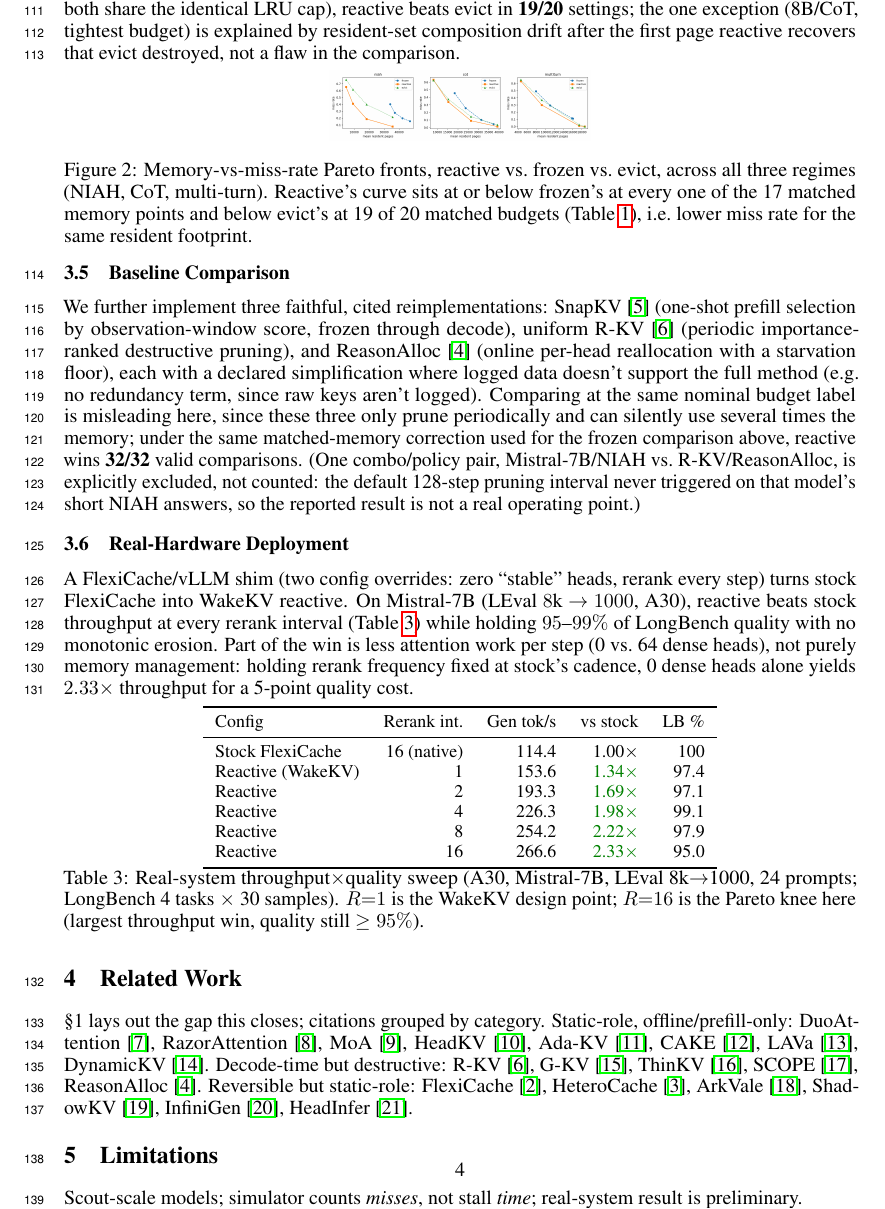
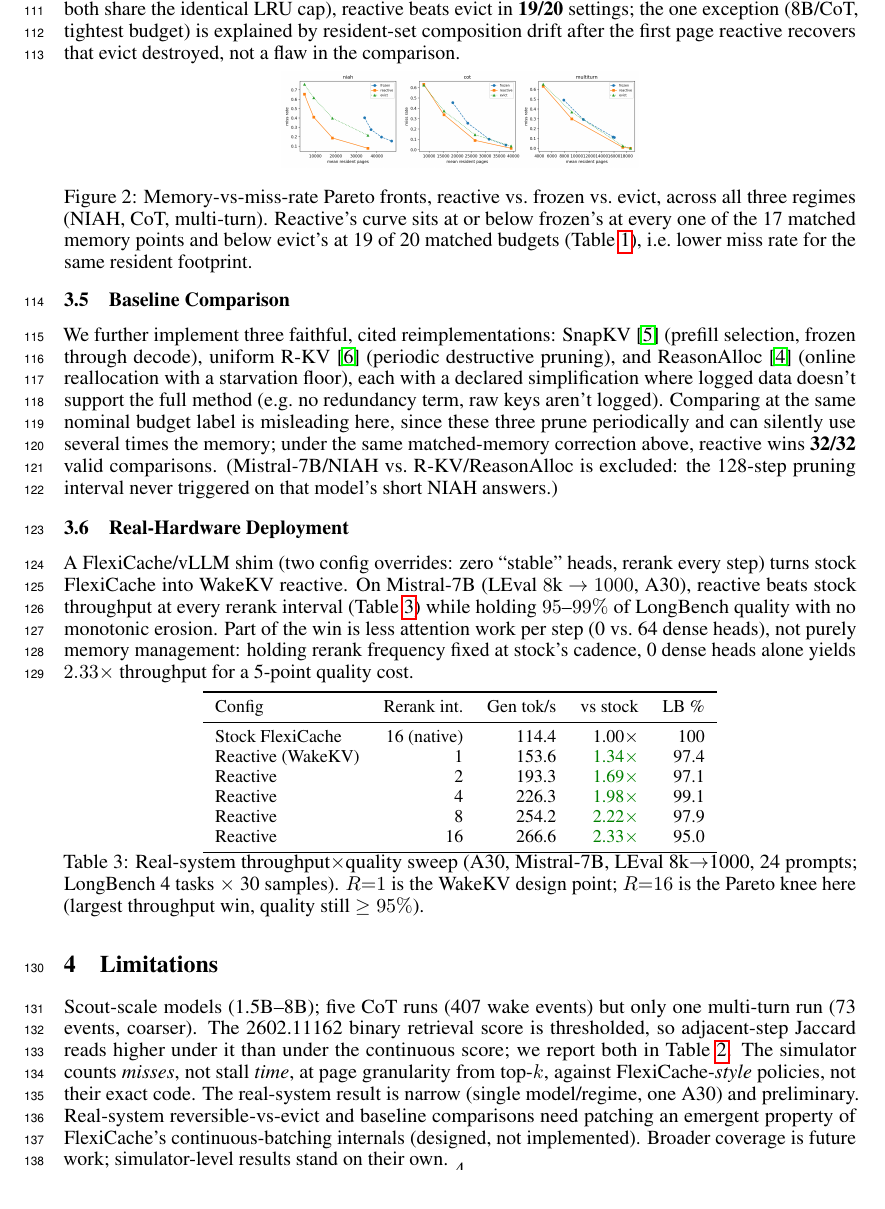
Before and after one commit to UtkarshRjn/WakeKV, a LaTeX paper (paper/wakekv_mlforsys.tex): part of page 4 of 6, cut so that both start at the same text. Compiled offline with pdfLaTeX.

Commit message:
docs(paper): drop redundant Related Work section, restore full Limitations detail, size figure legibly
Related Work was a citation-only duplicate of the Introduction's
existing-approaches paragraph -- every citation there is already
covered in \S1's categorization (verified: zero citation coverage
lost by removing it). Dropping it frees real page budget.

Spend that budget two ways: (1) restore Limitations to its full,
substantive version (sample-size specifics, binary-threshold artifact,
simulator-vs-real-hardware caveats, and the actual reason real-system
reversible-vs-evict/baseline comparisons aren't done yet), which had
been progressively trimmed to a stub during earlier page-fit passes;
(2) size the Pareto figure at 0.45\textwidth instead of the
barely-legible 0.33\textwidth from the previous commit.

Verified: two pdflatex passes, zero undefined refs, main content
exactly 4 pages, references start cleanly on page 5, no footer/page-
number collision (checked at 300dpi zoom on the last line).

Co-Authored-By: Claude Sonnet 5 <noreply@anthropic.com>

```diff
--- a/paper/wakekv_mlforsys.tex
+++ b/paper/wakekv_mlforsys.tex
@@ -316,7 +316,7 @@ that evict destroyed, not a flaw in the comparison.
 
 \begin{figure}[h]
 \centering
-\includegraphics[width=0.33\textwidth]{figures/pareto_curves.png}
+\includegraphics[width=0.45\textwidth]{figures/pareto_curves.png}
 \caption{Memory-vs-miss-rate Pareto fronts, reactive vs.\ frozen vs.\
 evict, across all three regimes (NIAH, CoT, multi-turn). Reactive's
 curve sits at or below frozen's at every one of the 17 matched memory
@@ -328,22 +328,18 @@ footprint.}
 
 \subsection{Baseline Comparison}
 
-We further implement three
-faithful, cited reimplementations: SnapKV~\cite{snapkv} (one-shot
-prefill selection by observation-window score, frozen through decode),
-uniform R-KV~\cite{rkv} (periodic importance-ranked destructive
-pruning), and ReasonAlloc~\cite{reasonalloc} (online per-head
-reallocation with a starvation floor), each with a declared
-simplification where logged data doesn't support the full method (e.g.\
-no redundancy term, since raw keys aren't logged). Comparing at the same
-nominal budget label is misleading here, since these three only prune
-periodically and can silently use several times the memory; under the
-same matched-memory correction used for the frozen comparison above,
-reactive wins \textbf{32/32}
-valid comparisons. (One combo/policy pair, Mistral-7B/NIAH vs.\
-R-KV/ReasonAlloc, is explicitly excluded, not counted: the default
-128-step pruning interval never triggered on that model's short NIAH
-answers, so the reported result is not a real operating point.)
+We further implement three faithful, cited reimplementations:
+SnapKV~\cite{snapkv} (prefill selection, frozen through decode),
+uniform R-KV~\cite{rkv} (periodic destructive pruning), and
+ReasonAlloc~\cite{reasonalloc} (online reallocation with a starvation
+floor), each with a declared simplification where logged data doesn't
+support the full method (e.g.\ no redundancy term, raw keys aren't
+logged). Comparing at the same nominal budget label is misleading
+here, since these three prune periodically and can silently use
+several times the memory; under the same matched-memory correction
+above, reactive wins \textbf{32/32} valid comparisons. (Mistral-7B/NIAH
+vs.\ R-KV/ReasonAlloc is excluded: the 128-step pruning interval never
+triggered on that model's short NIAH answers.)
 
 \subsection{Real-Hardware Deployment}
 
@@ -379,24 +375,21 @@ $R{=}1$ is the WakeKV design point; $R{=}16$ is the Pareto knee here
 \label{tab:m2b2}
 \end{table}
 
-\enlargethispage{4\baselineskip}
-\section{Related Work}
-
-\S1 lays out the gap this closes; citations grouped by category.
-Static-role, offline/prefill-only: DuoAttention~\cite{duoattention},
-RazorAttention~\cite{razorattention}, MoA~\cite{moa},
-HeadKV~\cite{headkv}, Ada-KV~\cite{adakv}, CAKE~\cite{cake},
-LAVa~\cite{lava}, DynamicKV~\cite{dynamickv}. Decode-time but
-destructive: R-KV~\cite{rkv}, G-KV~\cite{gkv}, ThinKV~\cite{thinkv},
-SCOPE~\cite{scope}, ReasonAlloc~\cite{reasonalloc}. Reversible but
-static-role: FlexiCache~\cite{flexicache}, HeteroCache~\cite{heterocache},
-ArkVale~\cite{arkvale}, ShadowKV~\cite{shadowkv},
-InfiniGen~\cite{infinigen}, HeadInfer~\cite{headinfer}.
-
+\enlargethispage{3.3\baselineskip}
 \section{Limitations}
 
-Scout-scale models; simulator counts \emph{misses}, not stall
-\emph{time}; real-system result is preliminary.
+Scout-scale models (1.5B--8B); five CoT runs (407 wake events) but
+only one multi-turn run (73 events, coarser). The 2602.11162 binary
+retrieval score is thresholded, so adjacent-step Jaccard reads higher
+under it than under the continuous score; we report both in
+Table~\ref{tab:churn}. The simulator counts \emph{misses}, not stall
+\emph{time}, at page granularity from top-$k$, against
+FlexiCache-\emph{style} policies, not their exact code. The
+real-system result is narrow (single model/regime, one A30) and
+preliminary. Real-system reversible-vs-evict and baseline comparisons
+need patching an emergent property of FlexiCache's continuous-batching
+internals (designed, not implemented). Broader coverage is future
+work; simulator-level results stand on their own.
 
 \clearpage
 \begin{thebibliography}{99}
```
